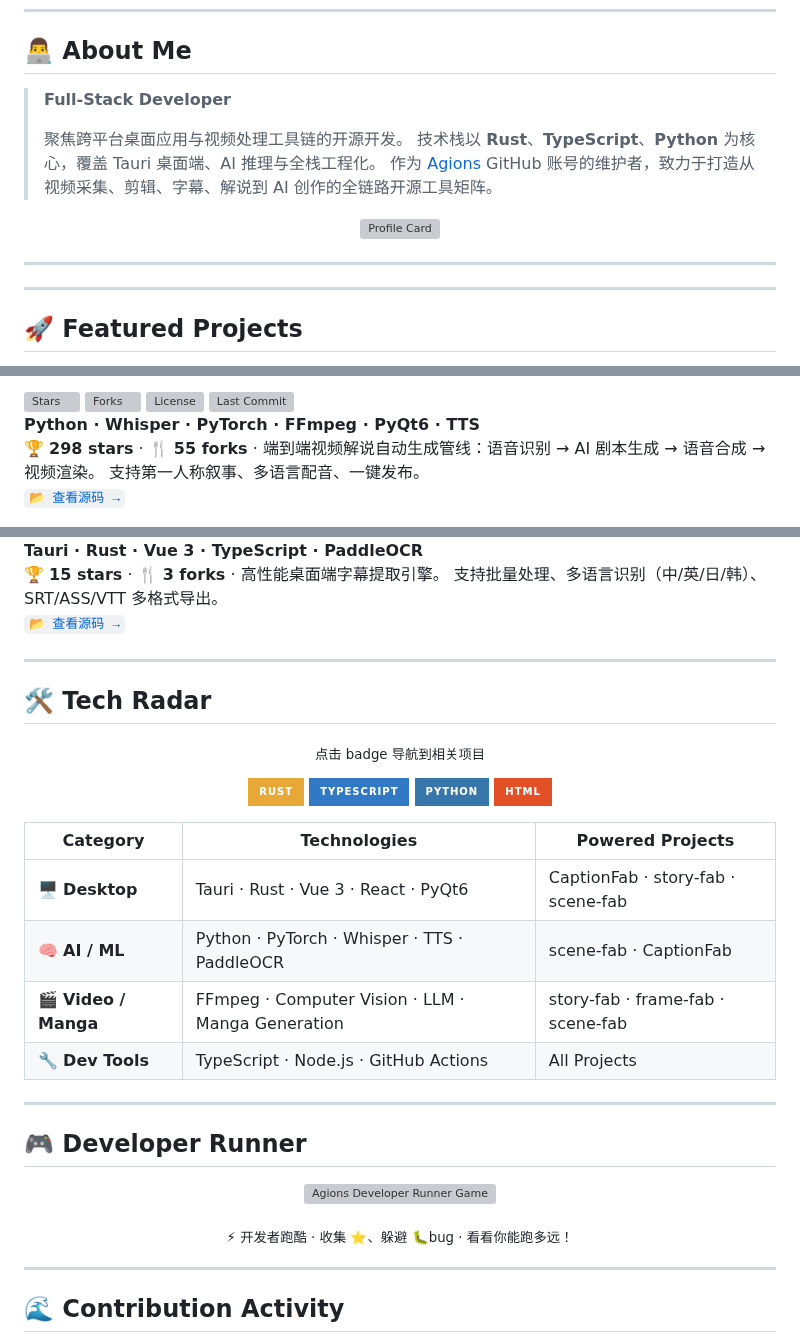
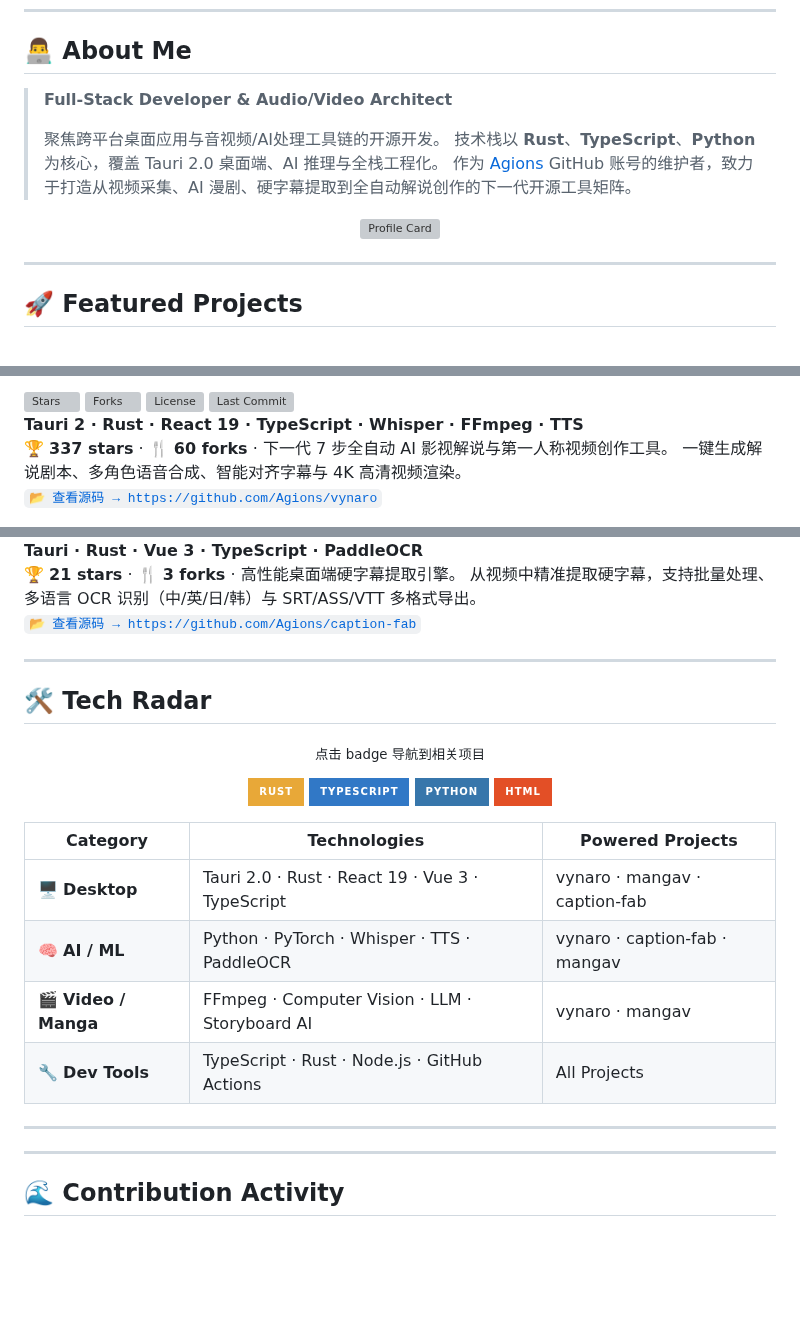
Before and after one commit to Agions/Agions, a Markdown page: README.md, 3 parts joined by grey strips. GitHub-like rendering; badges without logos; blank space fills up the shorter version; grey boxes are pictures that could not be loaded.

Commit message:
docs: update project URLs, add Gemini preview cards & refine animations

```diff
--- a/README.md
+++ b/README.md
@@ -19,11 +19,11 @@
 <!-- section:about -->
 ## 👨‍💻 About Me
 
-> **Full-Stack Developer**
+> **Full-Stack Developer & Audio/Video Architect**
 >
-> 聚焦跨平台桌面应用与视频处理工具链的开源开发。
-> 技术栈以 **Rust**、**TypeScript**、**Python** 为核心，覆盖 Tauri 桌面端、AI 推理与全栈工程化。
-> 作为 [Agions](https://github.com/Agions) GitHub 账号的维护者，致力于打造从视频采集、剪辑、字幕、解说到 AI 创作的全链路开源工具矩阵。
+> 聚焦跨平台桌面应用与音视频/AI处理工具链的开源开发。
+> 技术栈以 **Rust**、**TypeScript**、**Python** 为核心，覆盖 Tauri 2.0 桌面端、AI 推理与全栈工程化。
+> 作为 [Agions](https://github.com/Agions) GitHub 账号的维护者，致力于打造从视频采集、AI 漫剧、硬字幕提取到全自动解说创作的下一代开源工具矩阵。
 
 <p align="center">
   <img src="assets/profile-card.svg" width="300" alt="Profile Card" style="border-radius:16px;" />
@@ -32,8 +32,6 @@
 
 ---
 
----
-
 <!-- section:projects -->
 ## 🚀 Featured Projects
 
@@ -49,10 +52,10 @@
   <br/>
-  <b>Python · Whisper · PyTorch · FFmpeg · PyQt6 · TTS</b>
+  <b>Tauri 2 · Rust · React 19 · TypeScript · Whisper · FFmpeg · TTS</b>
   <br/>
-  🏆 <b>298 stars</b> · 🍴 <b>55 forks</b> · 端到端视频解说自动生成管线：语音识别 → AI 剧本生成 → 语音合成 → 视频渲染。
-  支持第一人称叙事、多语言配音、一键发布。
+  🏆 <b>337 stars</b> · 🍴 <b>60 forks</b> · 下一代 7 步全自动 AI 影视解说与第一人称视频创作工具。
+  一键生成解说剧本、多角色语音合成、智能对齐字幕与 4K 高清视频渲染。
   <br/>
-  <a href="https://github.com/Agions/scene-fab"><code>📂 查看源码 →</code></a>
+  <a href="https://github.com/Agions/vynaro"><code>📂 查看源码 → https://github.com/Agions/vynaro</code></a>
 </p>
 </details>
 
@@ -106,10 +100,10 @@
   <br/>
   <b>Tauri · Rust · Vue 3 · TypeScript · PaddleOCR</b>
   <br/>
-  🏆 <b>15 stars</b> · 🍴 <b>3 forks</b> · 高性能桌面端字幕提取引擎。
-  支持批量处理、多语言识别（中/英/日/韩）、SRT/ASS/VTT 多格式导出。
+  🏆 <b>21 stars</b> · 🍴 <b>3 forks</b> · 高性能桌面端硬字幕提取引擎。
+  从视频中精准提取硬字幕，支持批量处理、多语言 OCR 识别（中/英/日/韩）与 SRT/ASS/VTT 多格式导出。
   <br/>
-  <a href="https://github.com/Agions/CaptionFab"><code>📂 查看源码 →</code></a>
+  <a href="https://github.com/Agions/caption-fab"><code>📂 查看源码 → https://github.com/Agions/caption-fab</code></a>
 </p>
 </details>
 <!-- end:projects -->
@@ -132,24 +126,15 @@
 
 | Category | Technologies | Powered Projects |
 |----------|-------------|-----------------|
-| 🖥️ **Desktop** | Tauri · Rust · Vue 3 · React · PyQt6 | CaptionFab · story-fab · scene-fab |
-| 🧠 **AI / ML** | Python · PyTorch · Whisper · TTS · PaddleOCR | scene-fab · CaptionFab |
-| 🎬 **Video / Manga** | FFmpeg · Computer Vision · LLM · Manga Generation | story-fab · frame-fab · scene-fab |
-| 🔧 **Dev Tools** | TypeScript · Node.js · GitHub Actions | All Projects |
+| 🖥️ **Desktop** | Tauri 2.0 · Rust · React 19 · Vue 3 · TypeScript | vynaro · mangav · caption-fab |
+| 🧠 **AI / ML** | Python · PyTorch · Whisper · TTS · PaddleOCR | vynaro · caption-fab · mangav |
+| 🎬 **Video / Manga** | FFmpeg · Computer Vision · LLM · Storyboard AI | vynaro · mangav |
+| 🔧 **Dev Tools** | TypeScript · Rust · Node.js · GitHub Actions | All Projects |
 <!-- end:tech-stack -->
 
 ---
 
 <!-- section:game -->
-## 🎮 Developer Runner
-
-<p align="center">
-  <img src="assets/runner-game.svg" width="100%" alt="Agions Developer Runner Game" />
-</p>
-
-<p align="center">
-  <sub>⚡ 开发者跑酷 · 收集 ⭐、躲避 🐛bug · 看看你能跑多远！</sub>
-</p>
 <!-- end:game -->
 
 ---
```
Also changed, not shown: other parts of README.md (+37 -41 lines), assets/caption-fab-preview.png (added), assets/mangav-preview.png (added), assets/vynaro-preview.png (added), 2 other files.
